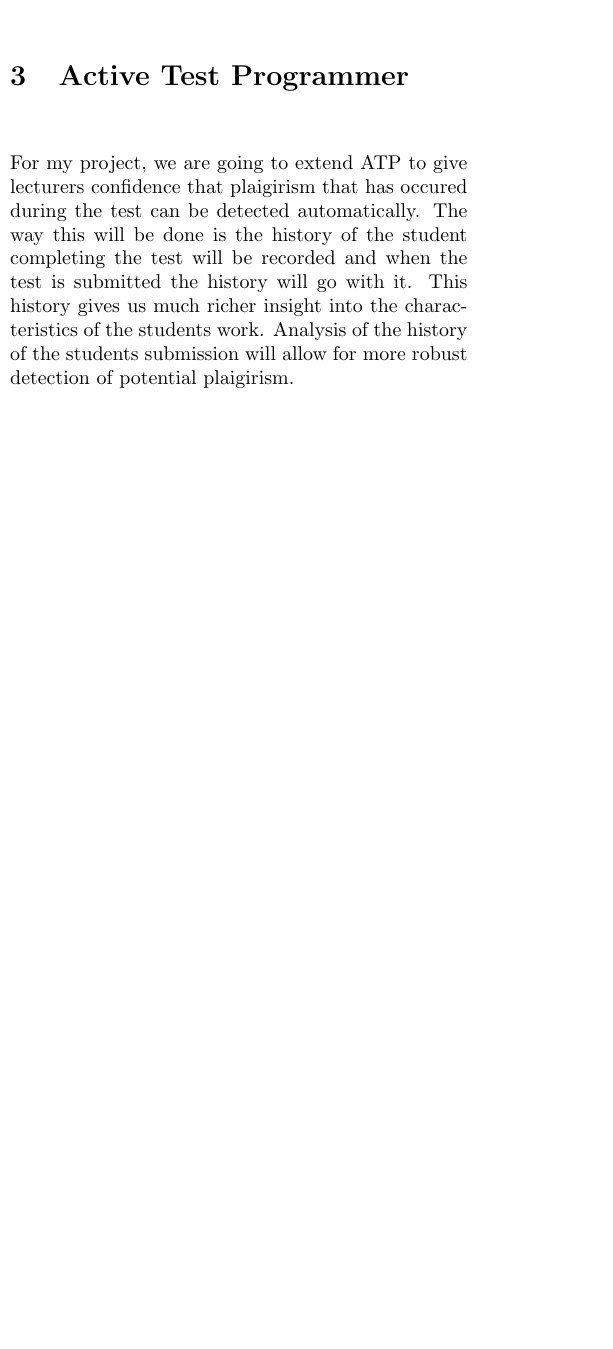
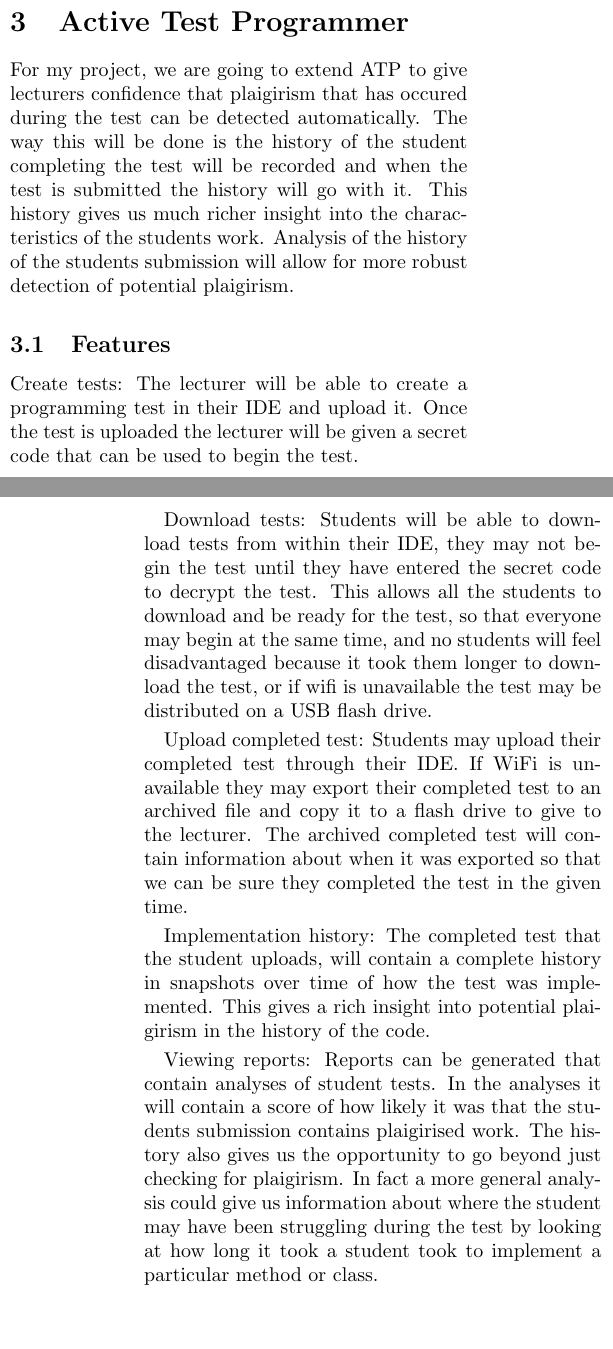
Before and after one commit to kurtmc/Software-Engineering-Part-IV-Project, a LaTeX paper (part_iv_project/report/report.tex): part of one column of page 3 of 4 before the commit and two parts of the columns of pages 3 and 4 of 4 after it, the two joined at a grey line, cut so that both start at the same text, the shorter picture padded with empty space. Compiled offline with pdfLaTeX.

Commit message:
Features done

```diff
--- a/part_iv_project/report/report.tex
+++ b/part_iv_project/report/report.tex
@@ -4,6 +4,7 @@
 % title and originality statement are not counted
 \documentclass[twocolumn]{article}
 \usepackage{datetime}
+\usepackage{hyperref}
 
 \begin{document}
 
@@ -93,3 +95,33 @@ history gives us much richer insight into the characteristics of the students
 work. Analysis of the history of the students submission will allow for more
 robust detection of potential plaigirism.
 
+\subsection{Features} \label{sec:Features}
+Create tests: The lecturer will be able to create a programming test in their
+IDE and upload it. Once the test is uploaded the lecturer will be given a secret
+code that can be used to begin the test.
+
+Download tests: Students will be able to download tests from within their IDE,
+they may not begin the test until they have entered the secret code to decrypt
+the test. This allows all the students to download and be ready for the test, so
+that everyone may begin at the same time, and no students will feel
+disadvantaged because it took them longer to download the test, or if wifi is
+unavailable the test may be distributed on a USB flash drive.
+
+Upload completed test: Students may upload their completed test through their
+IDE. If WiFi is unavailable they may export their completed test to an archived
+file and copy it to a flash drive to give to the lecturer. The archived
+completed test will contain information about when it was exported so that we
+can be sure they completed the test in the given time.
+
+Implementation history: The completed test that the student uploads, will
+contain a complete history in snapshots over time of how the test was
+implemented. This gives a rich insight into potential plaigirism in the history
+of the code.
+
+Viewing reports: Reports can be generated that contain analyses of student
+tests. In the analyses it will contain a score of how likely it was that the
+students submission contains plaigirised work. The history also gives us the
+opportunity to go beyond just checking for plaigirism. In fact a more general
+analysis could give us information about where the student may have been
+struggling during the test by looking at how long it took a student took to
+implement a particular method or class.
```
Also changed, not shown: part_iv_project/report/report.tex (8 more changed lines).
